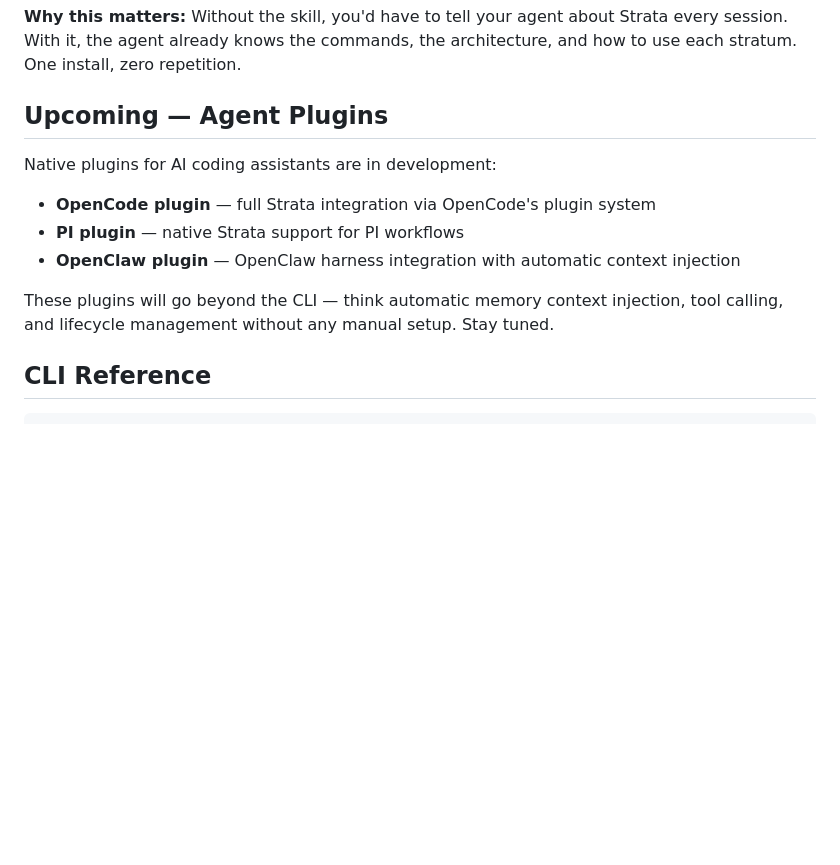
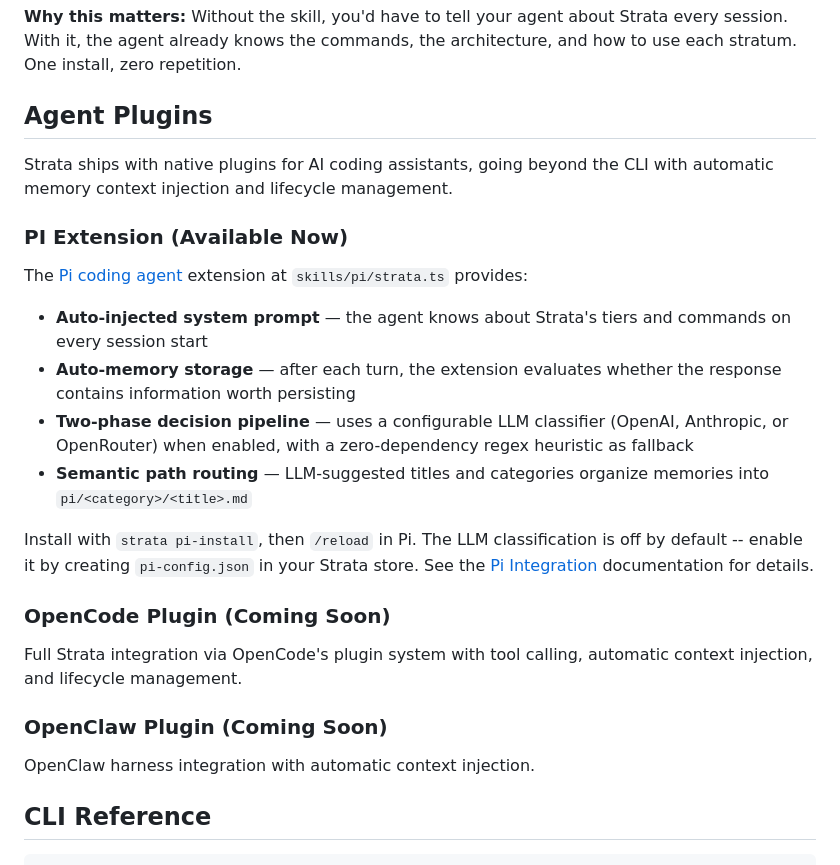
Before and after one commit to jeremykamber/strata-memory, a Markdown page: README.md, the part around the change. Drawn GitHub-style; blank space fills up the shorter version.

Commit message:
docs(readme): update agent plugins section with Pi extension details
Replace the generic 'Upcoming — Agent Plugins' placeholder with
a detailed breakdown of available and upcoming plugins:

- Pi Extension (Available Now) — auto-injected system prompt,
  auto-memory storage via two-phase LLM/heuristic pipeline,
  semantic path routing
- OpenCode Plugin (Coming Soon)
- OpenClaw Plugin (Coming Soon)

Links to the Pi Integration docs for installation and configuration.

```diff
--- a/README.md
+++ b/README.md
@@ -166,15 +166,28 @@ Requires Node.js. Delegates to `npx skills add` under the hood.
 
 **Why this matters:** Without the skill, you'd have to tell your agent about Strata every session. With it, the agent already knows the commands, the architecture, and how to use each stratum. One install, zero repetition.
 
-## Upcoming — Agent Plugins
+## Agent Plugins
 
-Native plugins for AI coding assistants are in development:
+Strata ships with native plugins for AI coding assistants, going beyond the CLI with automatic memory context injection and lifecycle management.
 
-- **OpenCode plugin** — full Strata integration via OpenCode's plugin system
-- **PI plugin** — native Strata support for PI workflows
-- **OpenClaw plugin** — OpenClaw harness integration with automatic context injection
+### PI Extension (Available Now)
 
-These plugins will go beyond the CLI — think automatic memory context injection, tool calling, and lifecycle management without any manual setup. Stay tuned.
+The [Pi coding agent](https://pi.ai) extension at `skills/pi/strata.ts` provides:
+
+- **Auto-injected system prompt** — the agent knows about Strata's tiers and commands on every session start
+- **Auto-memory storage** — after each turn, the extension evaluates whether the response contains information worth persisting
+- **Two-phase decision pipeline** — uses a configurable LLM classifier (OpenAI, Anthropic, or OpenRouter) when enabled, with a zero-dependency regex heuristic as fallback
+- **Semantic path routing** — LLM-suggested titles and categories organize memories into `pi/<category>/<title>.md`
+
+Install with `strata pi-install`, then `/reload` in Pi. The LLM classification is off by default -- enable it by creating `pi-config.json` in your Strata store. See the [Pi Integration](docs/pi-integration.md) documentation for details.
+
+### OpenCode Plugin (Coming Soon)
+
+Full Strata integration via OpenCode's plugin system with tool calling, automatic context injection, and lifecycle management.
+
+### OpenClaw Plugin (Coming Soon)
+
+OpenClaw harness integration with automatic context injection.
 
 ## CLI Reference
 
```
